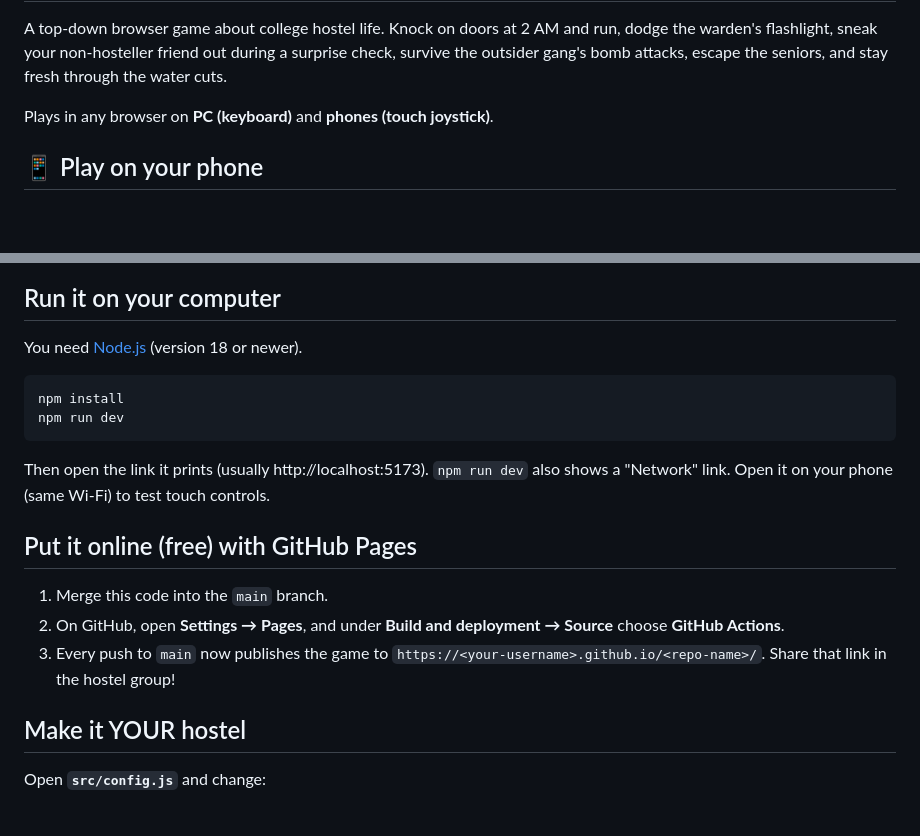
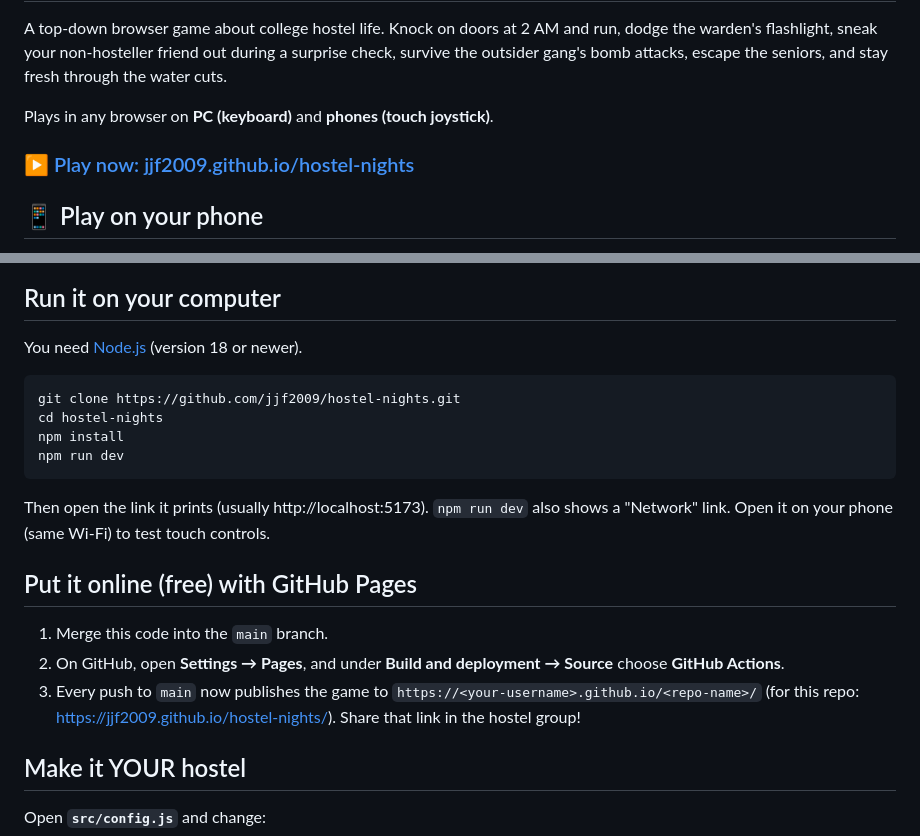
Before and after one commit to jjf2009/Fun-Game, a Markdown page: README.md, 2 parts joined by grey strips. Rendered like a GitHub page; blank space fills up the shorter version.

Commit message:
fileaddeed

````diff
--- a/README.md
+++ b/README.md
@@ -4,5 +4,7 @@ A top-down browser game about college hostel life. Knock on doors at 2 AM and ru
 
 Plays in any browser on **PC (keyboard)** and **phones (touch joystick)**.
 
+### ▶️ [Play now: jjf2009.github.io/hostel-nights](https://jjf2009.github.io/hostel-nights/)
+
 ## 📱 Play on your phone
 
@@ -42,6 +44,8 @@ After you reach Boss Night once, the menu has a **BOSS NIGHT** button so you can
 You need [Node.js](https://nodejs.org) (version 18 or newer).
 
 ```bash
+git clone https://github.com/jjf2009/hostel-nights.git
+cd hostel-nights
 npm install
 npm run dev
 ```
@@ -52,7 +56,7 @@ Then open the link it prints (usually http://localhost:5173). `npm run dev` also
 
 1. Merge this code into the `main` branch.
 2. On GitHub, open **Settings → Pages**, and under **Build and deployment → Source** choose **GitHub Actions**.
-3. Every push to `main` now publishes the game to `https://<your-username>.github.io/<repo-name>/`. Share that link in the hostel group!
+3. Every push to `main` now publishes the game to `https://<your-username>.github.io/<repo-name>/` (for this repo: https://jjf2009.github.io/hostel-nights/). Share that link in the hostel group!
 
 ## Make it YOUR hostel
 
````
Also changed, not shown: other parts of README.md (+1 -1 lines).
